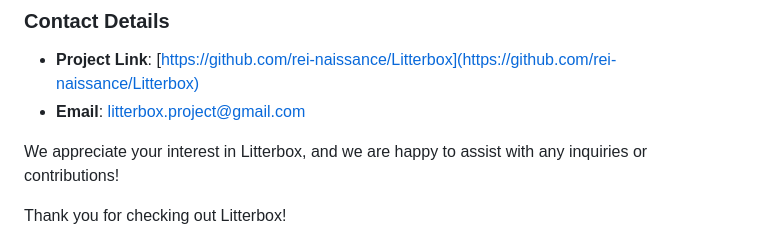
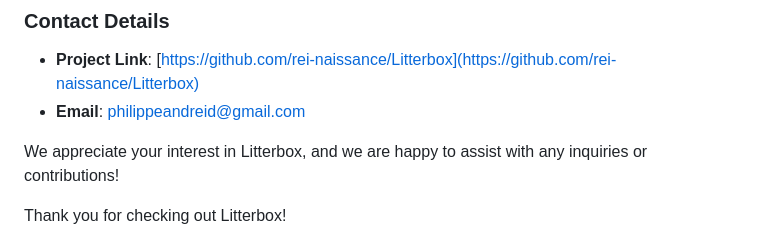
Before and after one commit to rei-naissance/Litterbox, a Markdown page: README.md, the part around the change. GitHub-like rendering.

```diff
--- a/README.md
+++ b/README.md
@@ -277,7 +277,7 @@ If you have any questions or suggestions regarding the Litterbox project, feel f
 ### Contact Details
 
 - **Project Link**: [https://github.com/rei-naissance/Litterbox](https://github.com/rei-naissance/Litterbox)
-- **Email**: litterbox.project@gmail.com
+- **Email**: philippeandreid@gmail.com
 
 We appreciate your interest in Litterbox, and we are happy to assist with any inquiries or contributions!
 
```
